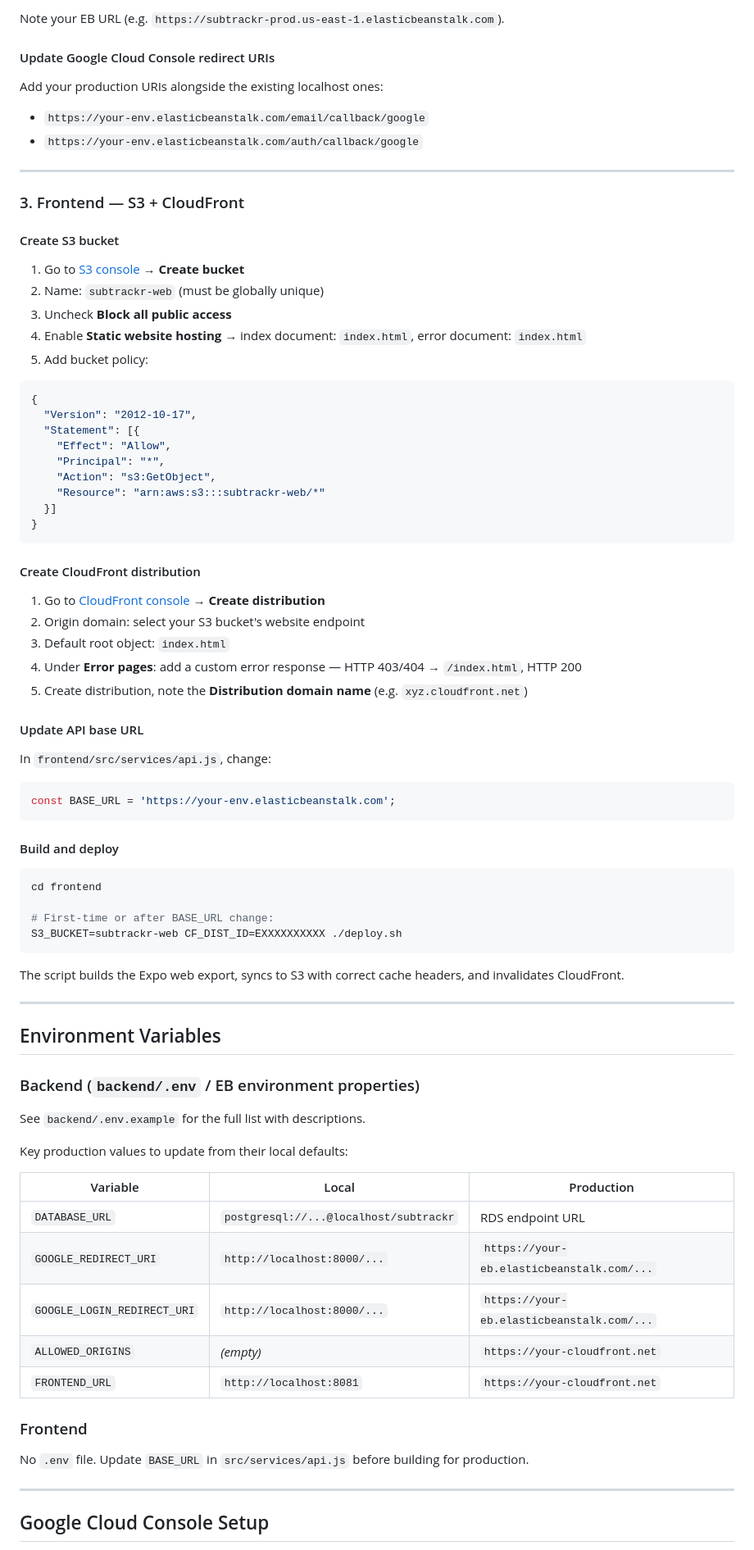
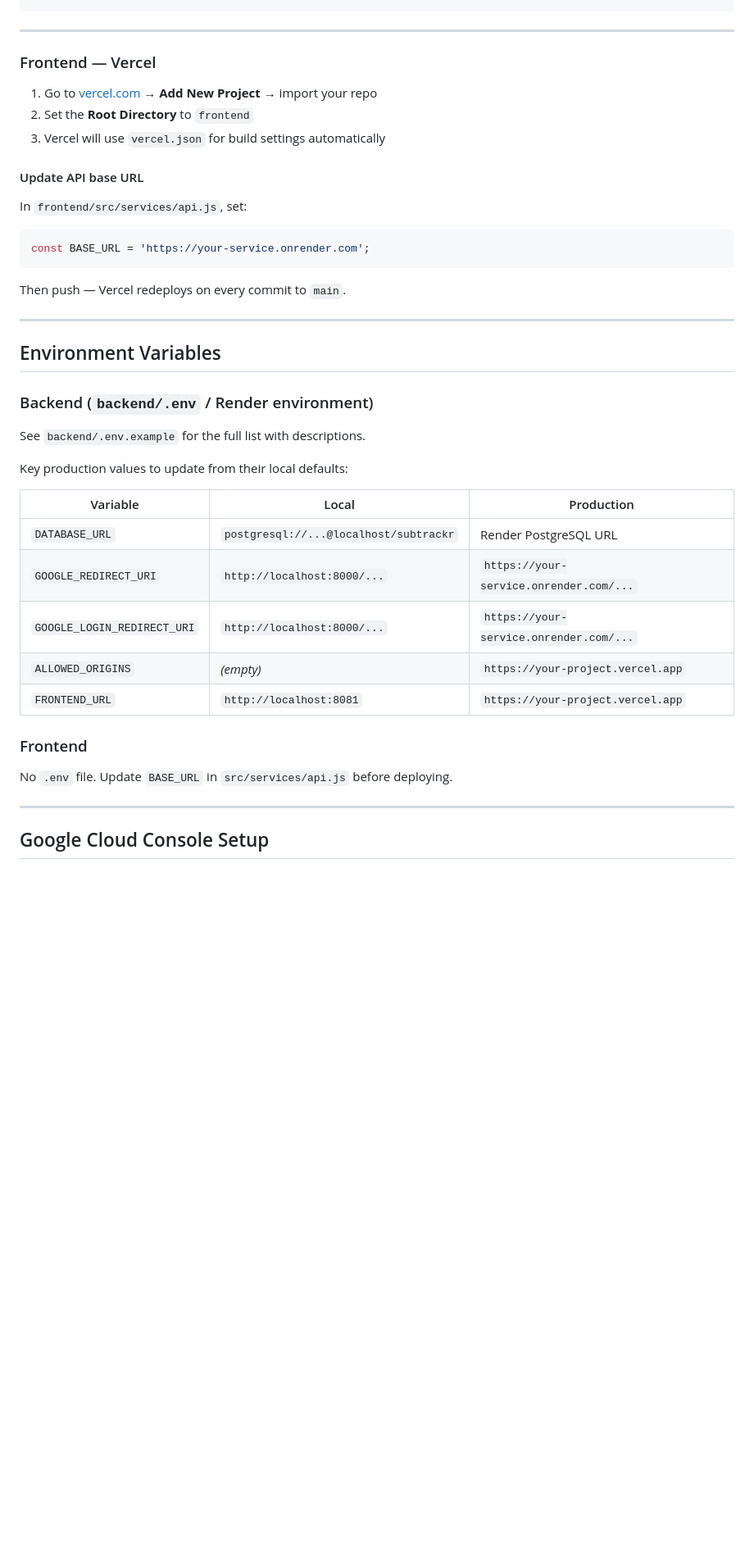
Before and after one commit to MatthewPCoding/subtrackr, a Markdown page: README.md, the part around one of its changes. Shown at 82% size. Drawn GitHub-style; blank space fills up the shorter version.

````diff
--- a/README.md
+++ b/README.md
@@ -184,67 +152,27 @@ eb deploy
 ```
-
-Note your EB URL (e.g. `https://subtrackr-prod.us-east-1.elasticbeanstalk.com`).
-
-#### Update Google Cloud Console redirect URIs
-
-Add your production URIs alongside the existing localhost ones:
-- `https://your-env.elasticbeanstalk.com/email/callback/google`
-- `https://your-env.elasticbeanstalk.com/auth/callback/google`
 
 ---
 
-### 3. Frontend — S3 + CloudFront
+### Frontend — Vercel
 
-#### Create S3 bucket
-
-1. Go to [S3 console](https://s3.console.aws.amazon.com/) → **Create bucket**
-2. Name: `subtrackr-web` (must be globally unique)
-3. Uncheck **Block all public access**
-4. Enable **Static website hosting** → index document: `index.html`, error document: `index.html`
-5. Add bucket policy:
-```json
-{
-  "Version": "2012-10-17",
-  "Statement": [{
-    "Effect": "Allow",
-    "Principal": "*",
-    "Action": "s3:GetObject",
-    "Resource": "arn:aws:s3:::subtrackr-web/*"
-  }]
-}
-```
-
-#### Create CloudFront distribution
-
-1. Go to [CloudFront console](https://console.aws.amazon.com/cloudfront/) → **Create distribution**
-2. Origin domain: select your S3 bucket's website endpoint
-3. Default root object: `index.html`
-4. Under **Error pages**: add a custom error response — HTTP 403/404 → `/index.html`, HTTP 200
-5. Create distribution, note the **Distribution domain name** (e.g. `xyz.cloudfront.net`)
+1. Go to [vercel.com](https://vercel.com) → **Add New Project** → import your repo
+2. Set the **Root Directory** to `frontend`
+3. Vercel will use `vercel.json` for build settings automatically
 
 #### Update API base URL
 
-In `frontend/src/services/api.js`, change:
+In `frontend/src/services/api.js`, set:
 ```js
-const BASE_URL = 'https://your-env.elasticbeanstalk.com';
+const BASE_URL = 'https://your-service.onrender.com';
 ```
 
-#### Build and deploy
-
-```bash
-cd frontend
-
-# First-time or after BASE_URL change:
-S3_BUCKET=subtrackr-web CF_DIST_ID=EXXXXXXXXXX ./deploy.sh
-```
-
-The script builds the Expo web export, syncs to S3 with correct cache headers, and invalidates CloudFront.
+Then push — Vercel redeploys on every commit to `main`.
 
 ---
 
 ## Environment Variables
 
-### Backend (`backend/.env` / EB environment properties)
+### Backend (`backend/.env` / Render environment)
 
 See `backend/.env.example` for the full list with descriptions.
 
@@ -252,15 +180,15 @@ Key production values to update from their local defaults:
 
 | Variable | Local | Production |
 |----------|-------|------------|
-| `DATABASE_URL` | `postgresql://...@localhost/subtrackr` | RDS endpoint URL |
-| `GOOGLE_REDIRECT_URI` | `http://localhost:8000/...` | `https://your-eb.elasticbeanstalk.com/...` |
-| `GOOGLE_LOGIN_REDIRECT_URI` | `http://localhost:8000/...` | `https://your-eb.elasticbeanstalk.com/...` |
-| `ALLOWED_ORIGINS` | _(empty)_ | `https://your-cloudfront.net` |
-| `FRONTEND_URL` | `http://localhost:8081` | `https://your-cloudfront.net` |
+| `DATABASE_URL` | `postgresql://...@localhost/subtrackr` | Render PostgreSQL URL |
+| `GOOGLE_REDIRECT_URI` | `http://localhost:8000/...` | `https://your-service.onrender.com/...` |
+| `GOOGLE_LOGIN_REDIRECT_URI` | `http://localhost:8000/...` | `https://your-service.onrender.com/...` |
+| `ALLOWED_ORIGINS` | _(empty)_ | `https://your-project.vercel.app` |
+| `FRONTEND_URL` | `http://localhost:8081` | `https://your-project.vercel.app` |
 
 ### Frontend
 
-No `.env` file. Update `BASE_URL` in `src/services/api.js` before building for production.
+No `.env` file. Update `BASE_URL` in `src/services/api.js` before deploying.
 
 ---
 
````
Also changed, not shown: other parts of README.md (+28 -60 lines).
